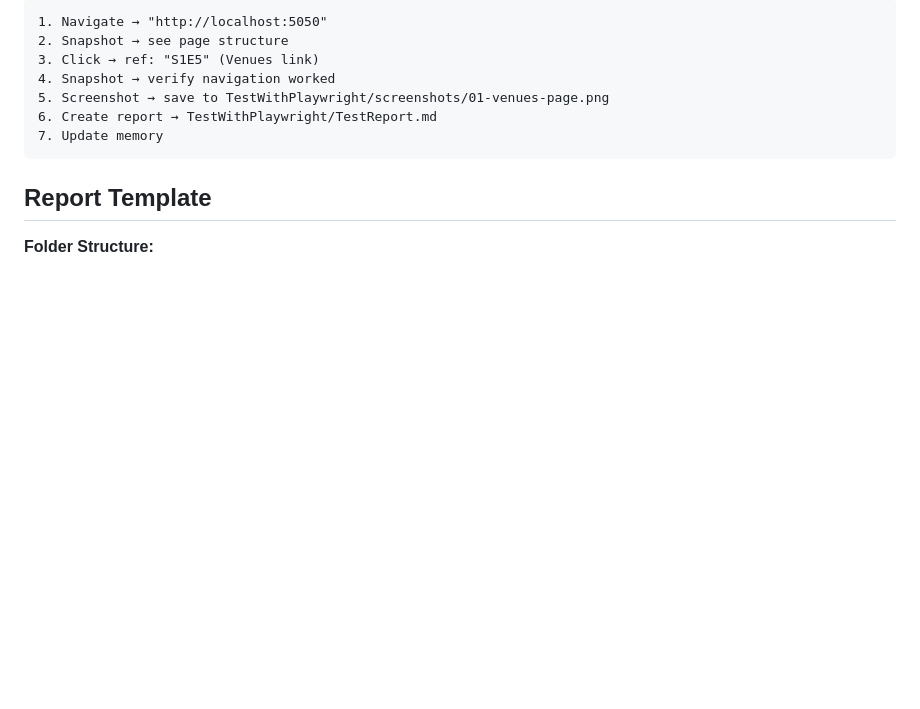
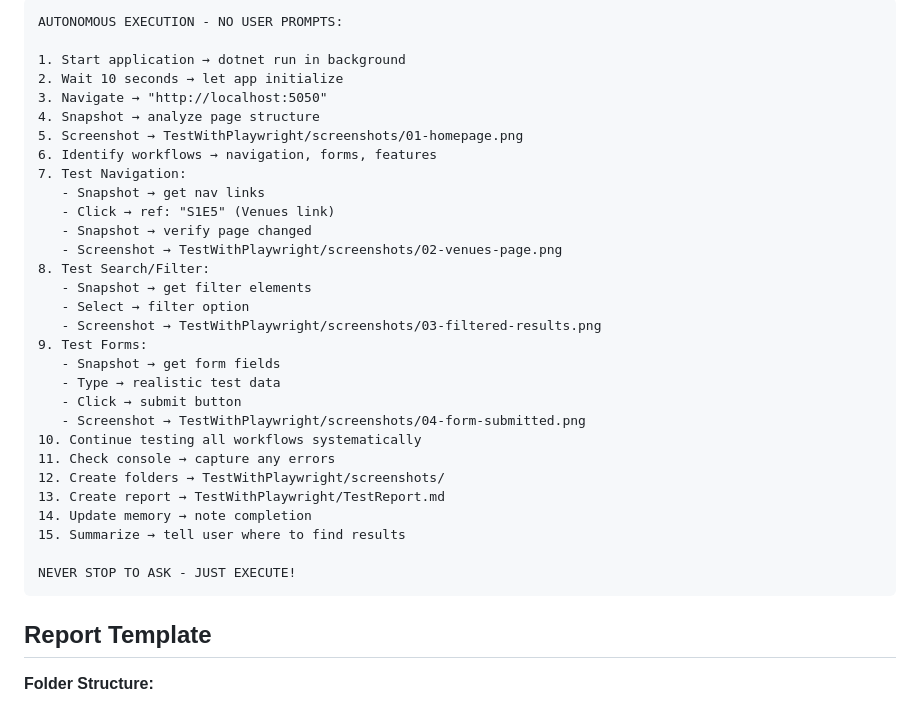
Before and after one commit to lenvolk/simplepetapp, a Markdown page: .github/prompts/playwright-test-report.prompt.md, the part around one of its changes. GitHub-like rendering; blank space fills up the shorter version.

````diff
--- a/.github/prompts/playwright-test-report.prompt.md
+++ b/.github/prompts/playwright-test-report.prompt.md
@@ -79,12 +174,35 @@ Default URL: `http://localhost:5050`
 
 ```
-1. Navigate → "http://localhost:5050"
-2. Snapshot → see page structure
-3. Click → ref: "S1E5" (Venues link)
-4. Snapshot → verify navigation worked
-5. Screenshot → save to TestWithPlaywright/screenshots/01-venues-page.png
-6. Create report → TestWithPlaywright/TestReport.md
-7. Update memory
+AUTONOMOUS EXECUTION - NO USER PROMPTS:
+
+1. Start application → dotnet run in background
+2. Wait 10 seconds → let app initialize
+3. Navigate → "http://localhost:5050"
+4. Snapshot → analyze page structure
+5. Screenshot → TestWithPlaywright/screenshots/01-homepage.png
+6. Identify workflows → navigation, forms, features
+7. Test Navigation:
+   - Snapshot → get nav links
+   - Click → ref: "S1E5" (Venues link)
+   - Snapshot → verify page changed
+   - Screenshot → TestWithPlaywright/screenshots/02-venues-page.png
+8. Test Search/Filter:
+   - Snapshot → get filter elements
+   - Select → filter option
+   - Screenshot → TestWithPlaywright/screenshots/03-filtered-results.png
+9. Test Forms:
+   - Snapshot → get form fields
+   - Type → realistic test data
+   - Click → submit button
+   - Screenshot → TestWithPlaywright/screenshots/04-form-submitted.png
+10. Continue testing all workflows systematically
+11. Check console → capture any errors
+12. Create folders → TestWithPlaywright/screenshots/
+13. Create report → TestWithPlaywright/TestReport.md
+14. Update memory → note completion
+15. Summarize → tell user where to find results
+
+NEVER STOP TO ASK - JUST EXECUTE!
 ```
 
 ## Report Template
````
Also changed, not shown: other parts of .github/prompts/playwright-test-report.prompt.md (+107 -12 lines).
